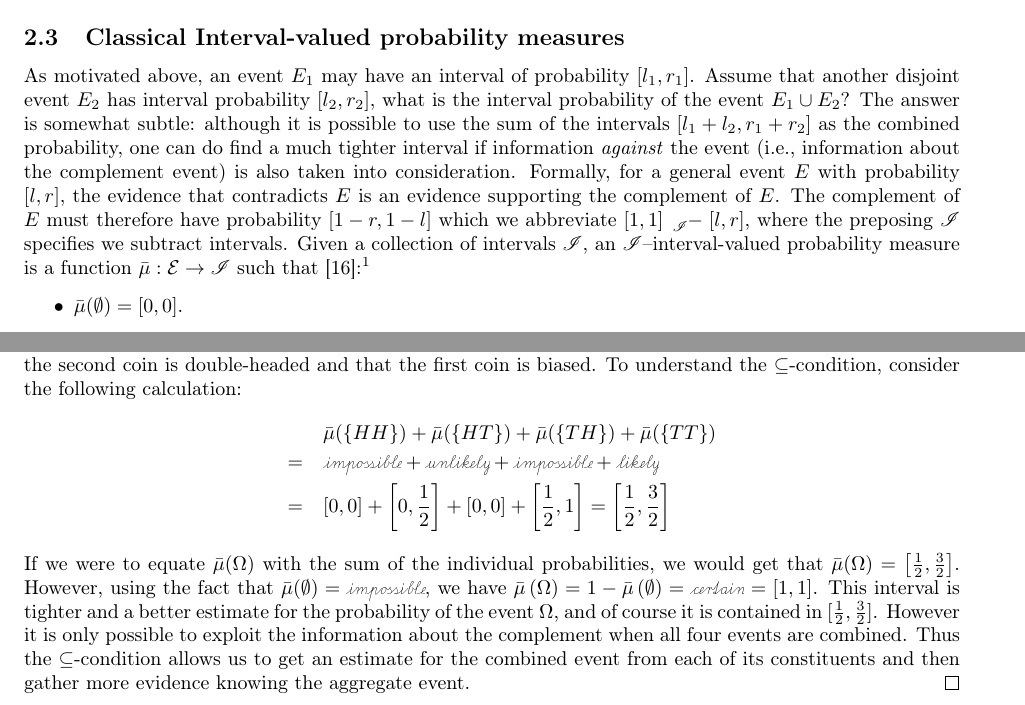
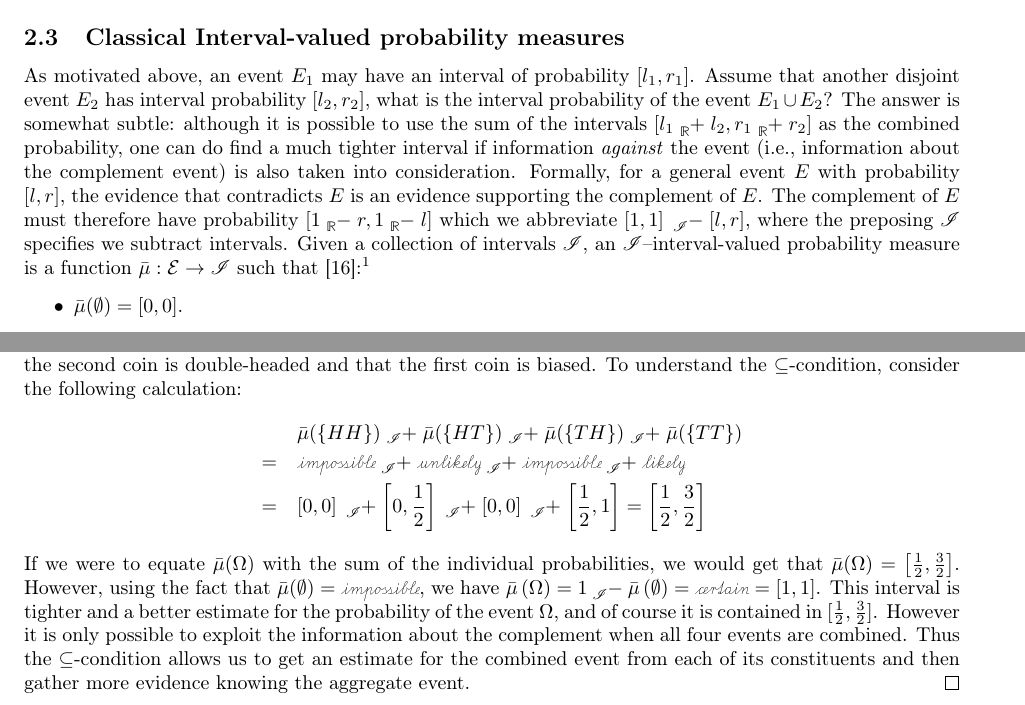
Before and after one commit to yuttai/Contextuality-and-Nonlocality-in-Discrete-Quantum-Theory, a LaTeX document (prob.tex): two parts of pages 5 and 6 of 21, joined at a grey line, cut so that both start at the same text. Compiled offline with pdfLaTeX.

Commit message:
prob.tex \subsection{Classical Interval-valued probability measures} Update the type of the operators...

```diff
--- a/prob.tex
+++ b/prob.tex
@@ -622,13 +622,13 @@ As motivated above, an event $E_{1}$ may have an interval of probability
 $[l_{1},r_{1}]$. Assume that another disjoint event $E_{2}$ has
 interval probability $[l_{2},r_{2}]$, what is the interval probability
 of the event $E_{1}\cup E_{2}$? The answer is somewhat subtle: although
-it is possible to use the sum of the intervals $[l_{1}+l_{2},r_{1}+r_{2}]$
+it is possible to use the sum of the intervals $[l_{1}\tensor*[_{\mathbb{R}}]{+}{}l_{2},r_{1}\tensor*[_{\mathbb{R}}]{+}{}r_{2}]$
 as the combined probability, one can do find a much tighter interval
 if information \emph{against} the event (i.e., information about the
 complement event) is also taken into consideration. Formally, for
 a general event $E$ with probability $[l,r]$, the evidence that
 contradicts $E$ is an evidence supporting the complement of $E$.
-The complement of $E$ must therefore have probability $\left[1-r,1-l\right]$
+The complement of $E$ must therefore have probability $\left[1\tensor*[_{\mathbb{R}}]{-}{}r,1\tensor*[_{\mathbb{R}}]{-}{}l\right]$
 which we abbreviate $\left[1,1\right]\tensor*[_{\mathscr{I}}]{-}{}\left[l,r\right]$,
 where the preposing $\mathscr{I}$ specifies we subtract intervals.
 Given a collection of intervals $\mathscr{I}$, an $\mathscr{I}$\textendash interval-valued
@@ -767,14 +767,14 @@ is quite informative: it reveals that the second coin is double-headed
 and that the first coin is biased. To understand the $\subseteq$-condition,
 consider the following calculation:
 \begin{eqnarray*}
- &  & \bar{\mu}(\{HH\})+\bar{\mu}(\{HT\})+\bar{\mu}(\{TH\})+\bar{\mu}(\{TT\})\\
- & = & \imposs+\unlikely+\imposs+\likely\\
- & = & \left[0,0\right]+\left[0,\frac{1}{2}\right]+\left[0,0\right]+\left[\frac{1}{2},1\right]=\left[\frac{1}{2},\frac{3}{2}\right]
+ &  & \bar{\mu}(\{HH\})\tensor*[_{\mathscr{I}}]{+}{}\bar{\mu}(\{HT\})\tensor*[_{\mathscr{I}}]{+}{}\bar{\mu}(\{TH\})\tensor*[_{\mathscr{I}}]{+}{}\bar{\mu}(\{TT\})\\
+ & = & \imposs\tensor*[_{\mathscr{I}}]{+}{}\unlikely\tensor*[_{\mathscr{I}}]{+}{}\imposs\tensor*[_{\mathscr{I}}]{+}{}\likely\\
+ & = & \left[0,0\right]\tensor*[_{\mathscr{I}}]{+}{}\left[0,\frac{1}{2}\right]\tensor*[_{\mathscr{I}}]{+}{}\left[0,0\right]\tensor*[_{\mathscr{I}}]{+}{}\left[\frac{1}{2},1\right]=\left[\frac{1}{2},\frac{3}{2}\right]
 \end{eqnarray*}
 If we were to equate $\bar{\mu}(\Omega)$ with the sum of the individual
 probabilities, we would get that $\bar{\mu}(\Omega)=\left[\frac{1}{2},\frac{3}{2}\right]$.
 However, using the fact that $\bar{\mu}(\emptyset)=\imposs$, we have
-$\bar{\mu}\left(\Omega\right)=1-\bar{\mu}\left(\emptyset\right)=\necess=[1,1]$.
+$\bar{\mu}\left(\Omega\right)=1\tensor*[_{\mathscr{I}}]{-}{}\bar{\mu}\left(\emptyset\right)=\necess=[1,1]$.
 This interval is tighter and a better estimate for the probability
 of the event $\Omega$, and of course it is contained in $[\frac{1}{2},\frac{3}{2}]$.
 However it is only possible to exploit the information about the complement
```
Also changed, not shown: prob.pdf, 1 other file.
